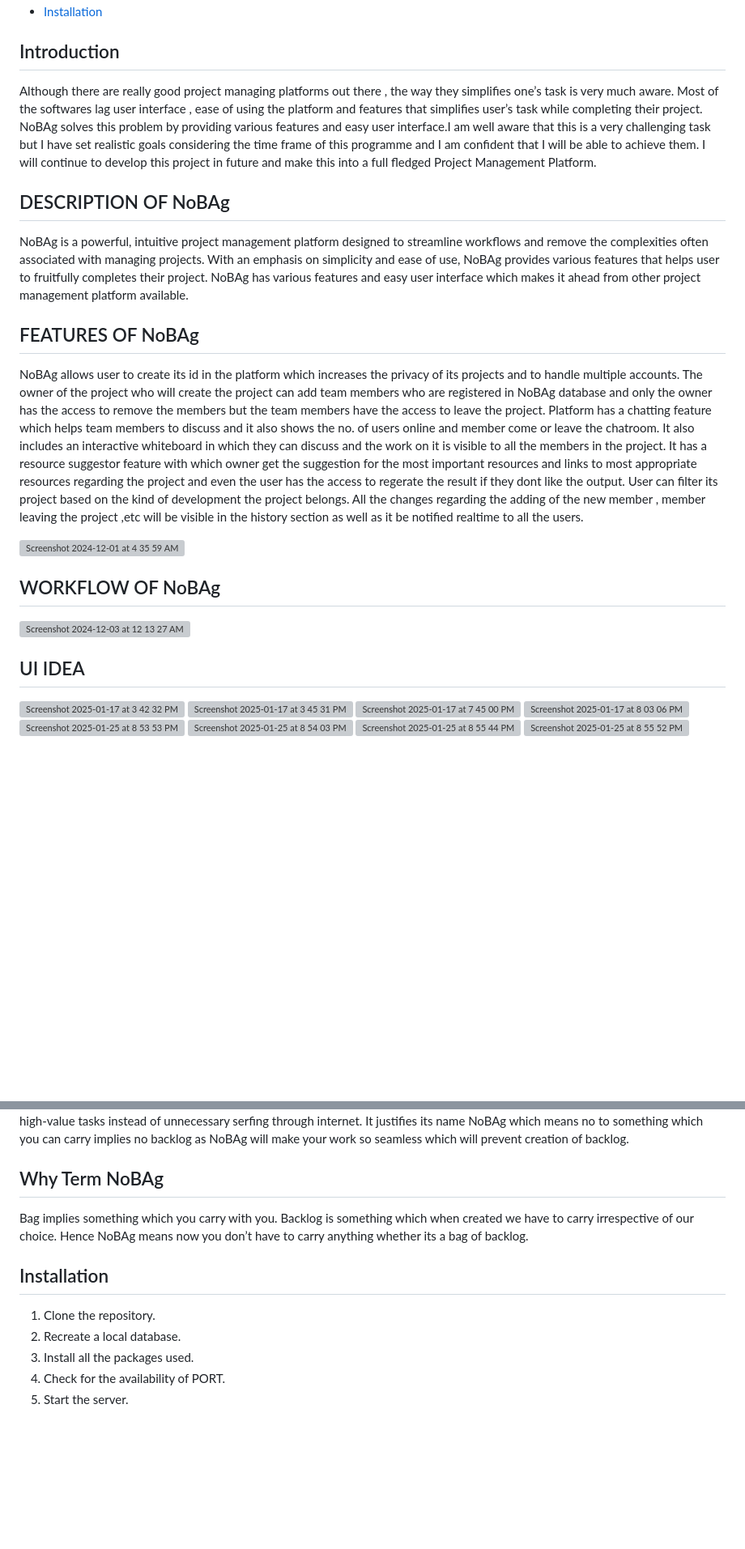
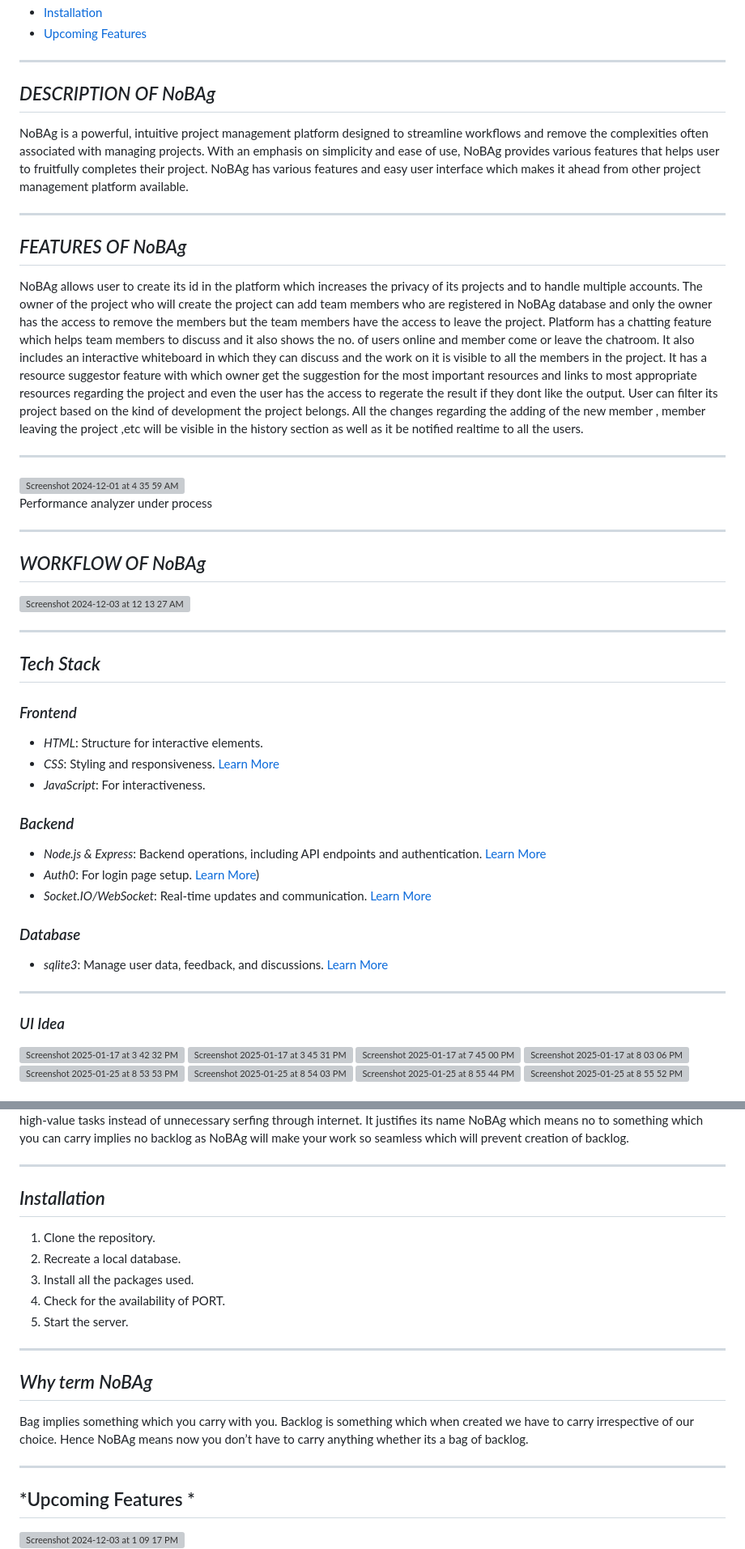
Before and after one commit to Annonnymmousss/NoBAg-Makers, a Markdown page: README.md, 2 parts joined by grey strips. Shown at 81% size. Rendered like a GitHub page; blank space fills up the shorter version; grey boxes are pictures that could not be loaded.

```diff
--- a/README.md
+++ b/README.md
@@ -14,40 +31,50 @@
 - [Installation](#installation)
+- [Upcoming Features](#upcoming-features)
 
 
+---
 
-<h2>Introduction</h2>
+## *DESCRIPTION OF NoBAg*
+NoBAg is a powerful, intuitive project management platform designed to streamline workflows
+and remove the complexities often associated with managing projects. With an emphasis on simplicity and ease of
+use, NoBAg provides various features that helps user to fruitfully completes their project. NoBAg has various features and easy user interface which makes it ahead from other project management platform available.
 
-<p>
-  Although there are really good project managing platforms out there , the way they simplifies one’s task is very
-much aware. Most of the softwares lag user interface , ease of using the platform and features that simplifies user’s
-task while completing their project. NoBAg solves this problem by providing various features and easy user
-interface.I am well aware that this is a very challenging task but I have set realistic goals considering the time frame
-of this programme and I am confident that I will be able to achieve them. I will continue to develop this project in
-future and make this into a full fledged Project Management Platform.
+---
 
-</p>
+## *FEATURES OF NoBAg*
 
-<h2>DESCRIPTION OF NoBAg</h2>
+  NoBAg allows user to create its id in the platform which increases the privacy of its projects and to handle multiple accounts. The owner of the project who will create the project can add team members who are registered in NoBAg database and only the owner has the access to remove the members but the team members have the access to leave the project. Platform has a chatting feature which helps team members to discuss and it also shows the no. of users online and member come or leave the chatroom. It also includes an interactive whiteboard in which they can discuss and the work on it is visible to all the members in the project. It has a resource suggestor feature with which owner get the suggestion for the most important resources and links to most appropriate resources regarding the project and even the user has the access to regerate the result if they dont like the output. User can filter its project based on the kind of development the project belongs. All the changes regarding the adding of the new member , member leaving the project ,etc will be visible in the history section as well as it be notified realtime to all the users.
 
-<p>NoBAg is a powerful, intuitive project management platform designed to streamline workflows
-and remove the complexities often associated with managing projects. With an emphasis on simplicity and ease of
-use, NoBAg provides various features that helps user to fruitfully completes their project. NoBAg has various features and easy user interface which makes it ahead from other project management platform
-available. </p>
-
-<h2>FEATURES OF NoBAg</h2>
-
-
-<p>
-  NoBAg allows user to create its id in the platform which increases the privacy of its projects and to handle multiple accounts. The owner of the project who will create the project can add team members who are registered in NoBAg database and only the owner has the access to remove the members but the team members have the access to leave the project. Platform has a chatting feature which helps team members to discuss and it also shows the no. of users online and member come or leave the chatroom. It also includes an interactive whiteboard in which they can discuss and the work on it is visible to all the members in the project. It has a resource suggestor feature with which owner get the suggestion for the most important resources and links to most appropriate resources regarding the project and even the user has the access to regerate the result if they dont like the output. User can filter its project based on the kind of development the project belongs. All the changes regarding the adding of the new member , member leaving the project ,etc will be visible in the history section as well as it be notified realtime to all the users.
-</p>
+---
 
 <img width="1000" alt="Screenshot 2024-12-01 at 4 35 59 AM" src="https://github.com/user-attachments/assets/a256b169-2e89-4888-88d4-07cf429a7a59" />
 
-<h2>WORKFLOW OF NoBAg</h2>
+Performance analyzer under process
+
+---
+
+## *WORKFLOW OF NoBAg*
 
 <img width="1000" alt="Screenshot 2024-12-03 at 12 13 27 AM" src="https://github.com/user-attachments/assets/f4b593bb-7cb0-4850-81cf-55432f58288d" />
 
-<h2>UI IDEA</h2>
+---
+
+## *Tech Stack*
+
+### *Frontend*
+- *HTML*: Structure for interactive elements.
+- *CSS*: Styling and responsiveness. [Learn More](https://developer.mozilla.org/en-US/docs/Web/CSS)
+- *JavaScript*: For interactiveness.
+
+### *Backend*
+- *Node.js & Express*: Backend operations, including API endpoints and authentication. [Learn More](https://expressjs.com/)
+- *Auth0*: For login page setup. [Learn More](https://auth0.com/docs))
+- *Socket.IO/WebSocket*: Real-time updates and communication. [Learn More](https://socket.io/)
+
+### *Database*
+- *sqlite3*: Manage user data, feedback, and discussions. [Learn More](https://www.sqlite.org/docs.html)
+---
+### *UI Idea*
 
 <img width="230" alt="Screenshot 2025-01-17 at 3 42 32 PM" src="https://github.com/user-attachments/assets/53de97fa-4ee0-49d3-afb4-935713576466" /> <img width="230" alt="Screenshot 2025-01-17 at 3 45 31 PM" src="https://github.com/user-attachments/assets/640df7ff-50c2-4f0c-a439-e9705b25d611" /> <img width="230" alt="Screenshot 2025-01-17 at 7 45 00 PM" src="https://github.com/user-attachments/assets/97936937-1103-4c0f-a0bd-d57acfdca0cc" /> <img width="230" alt="Screenshot 2025-01-17 at 8 03 06 PM" src="https://github.com/user-attachments/assets/eb8af32b-afb2-49eb-bf67-c7a3964036d9" /> <img width="230" alt="Screenshot 2025-01-25 at 8 53 53 PM" src="https://github.com/user-attachments/assets/46390e15-d2c7-4e33-a485-883c818be507" /> <img width="230" alt="Screenshot 2025-01-25 at 8 54 03 PM" src="https://github.com/user-attachments/assets/165e0023-759e-4e06-82e1-12ec81d0f61a" /> <img width="230" alt="Screenshot 2025-01-25 at 8 55 44 PM" src="https://github.com/user-attachments/assets/c7bc1dab-d49d-43f1-84b4-e384cb216840" /> <img width="230" alt="Screenshot 2025-01-25 at 8 55 52 PM" src="https://github.com/user-attachments/assets/f2a481e8-ae24-4270-83e5-cbda98d0fa46" />
 
@@ -56,17 +84,29 @@ available. </p>
 teams to focus on high-value tasks instead of unnecessary serfing through internet. It justifies its name NoBAg
 which means no to something which you can carry implies no backlog as NoBAg will make your work so seamless
-which will prevent creation of backlog.</p>
+which will prevent creation of backlog.
 
+---
 
-<h2> Why Term NoBAg</h2>
-<p>Bag implies something which you carry with you. Backlog is something which when created we have to carry
-irrespective of our choice. Hence NoBAg means now you don’t have to carry anything whether its a bag of backlog.</p>
-
-
-<h2>Installation</h2>
+## *Installation*
 
 1) Clone the repository.
 2) Recreate a local database.
 3) Install all the packages used.
 4) Check for the availability of PORT.
 5) Start the server.
+
+---
+
+
+## *Why term NoBAg*
+Bag implies something which you carry with you. Backlog is something which when created we have to carry
+irrespective of our choice. Hence NoBAg means now you don’t have to carry anything whether its a bag of backlog.
+
+---
+
+
+## *Upcoming Features *
+
+<img width="1000" alt="Screenshot 2024-12-03 at 1 09 17 PM" src="https://github.com/user-attachments/assets/5e433cb0-73df-4ea3-b224-d578dbb9d2f3" />
+
+
```
Also changed, not shown: other parts of README.md (+27 -6 lines).
